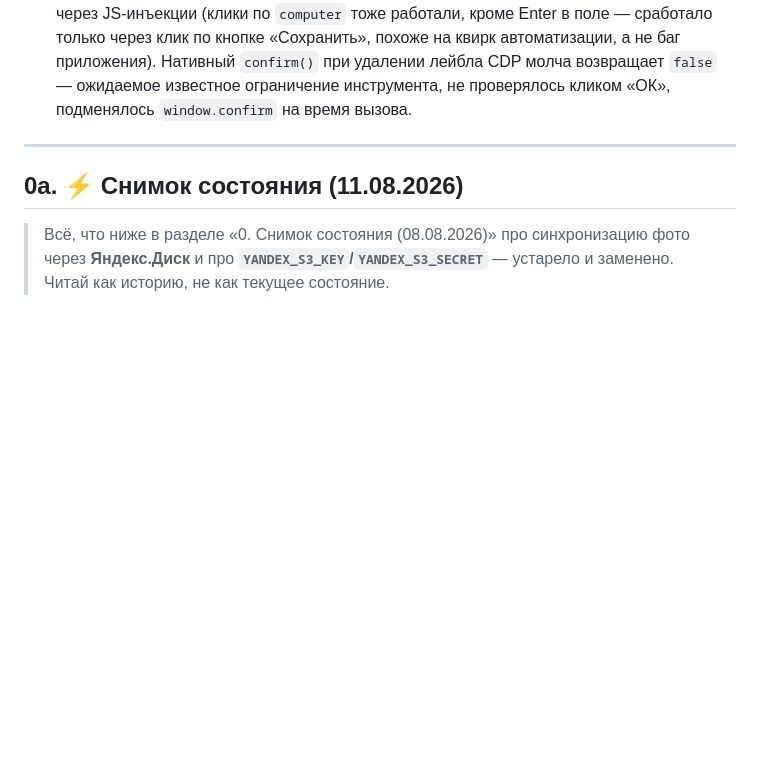
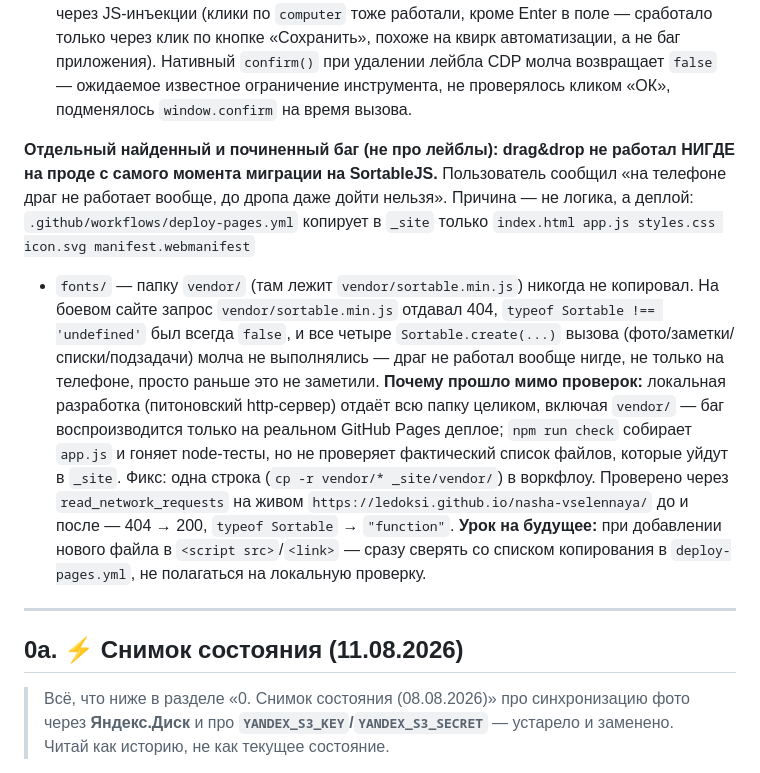
Before and after one commit to LeDoksi/nasha-vselennaya, a Markdown page: PROJECT-MEMORY.md, the part around the change. Rendered like a GitHub page; blank space fills up the shorter version.

Commit message:
Памятка: зафиксировать найденный баг деплоя (vendor/ не копировался)

```diff
--- a/PROJECT-MEMORY.md
+++ b/PROJECT-MEMORY.md
@@ -66,6 +66,27 @@
   Нативный `confirm()` при удалении лейбла CDP молча возвращает `false` —
   ожидаемое известное ограничение инструмента, не проверялось кликом «ОК»,
   подменялось `window.confirm` на время вызова.
+
+**Отдельный найденный и починенный баг (не про лейблы): drag&drop не работал
+НИГДЕ на проде с самого момента миграции на SortableJS.** Пользователь
+сообщил «на телефоне драг не работает вообще, до дропа даже дойти нельзя».
+Причина — не логика, а деплой: `.github/workflows/deploy-pages.yml` копирует
+в `_site` только `index.html app.js styles.css icon.svg manifest.webmanifest`
++ `fonts/` — папку `vendor/` (там лежит `vendor/sortable.min.js`) никогда не
+копировал. На боевом сайте запрос `vendor/sortable.min.js` отдавал 404,
+`typeof Sortable !== 'undefined'` был всегда `false`, и все четыре
+`Sortable.create(...)` вызова (фото/заметки/списки/подзадачи) молча не
+выполнялись — драг не работал вообще нигде, не только на телефоне, просто
+раньше это не заметили. **Почему прошло мимо проверок:** локальная разработка
+(питоновский http-сервер) отдаёт всю папку целиком, включая `vendor/` — баг
+воспроизводится только на реальном GitHub Pages деплое; `npm run check`
+собирает `app.js` и гоняет node-тесты, но не проверяет фактический список
+файлов, которые уйдут в `_site`. Фикс: одна строка (`cp -r vendor/*
+_site/vendor/`) в воркфлоу. Проверено через `read_network_requests` на живом
+`https://ledoksi.github.io/nasha-vselennaya/` до и после — 404 → 200,
+`typeof Sortable` → `"function"`. **Урок на будущее:** при добавлении нового
+файла в `<script src>`/`<link>` — сразу сверять со списком копирования в
+`deploy-pages.yml`, не полагаться на локальную проверку.
 
 ---
 
```
